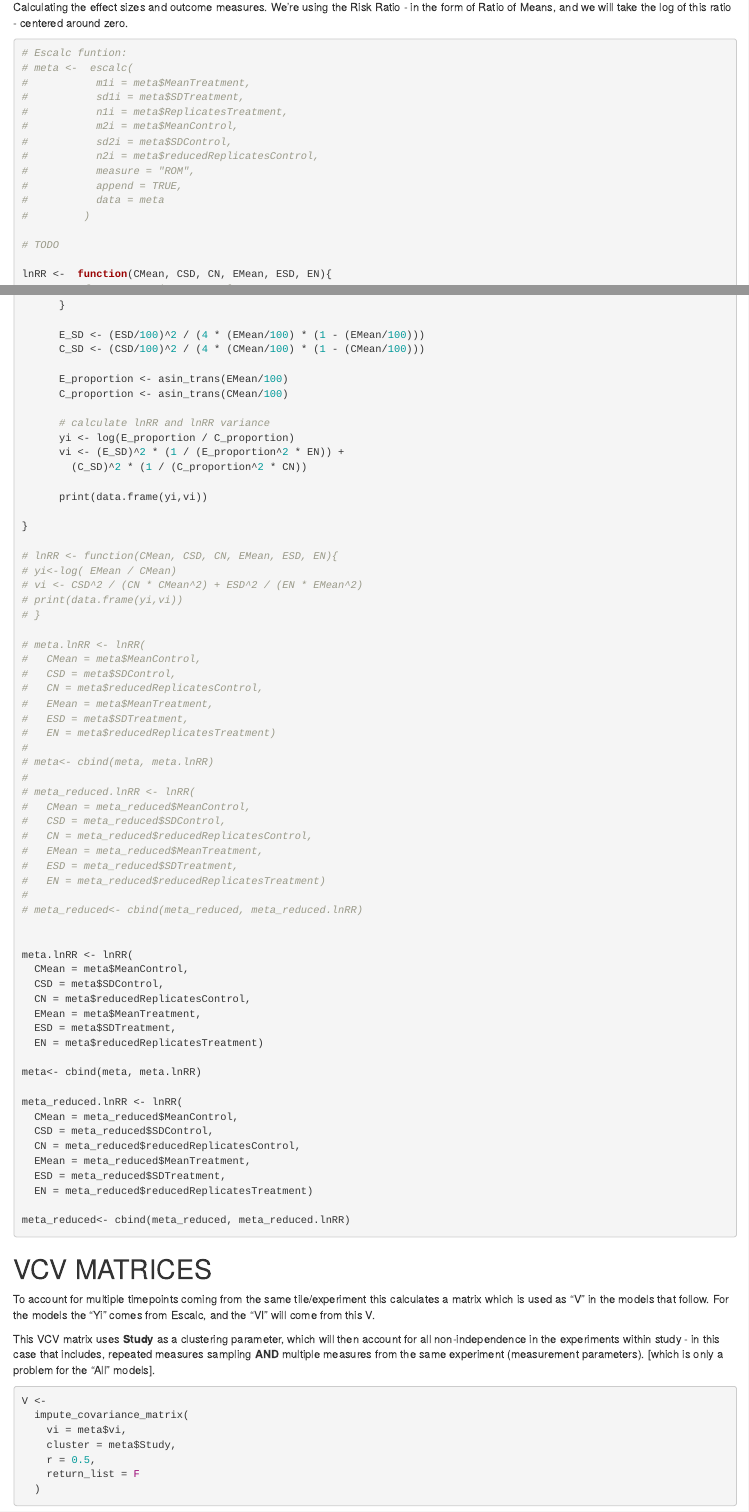
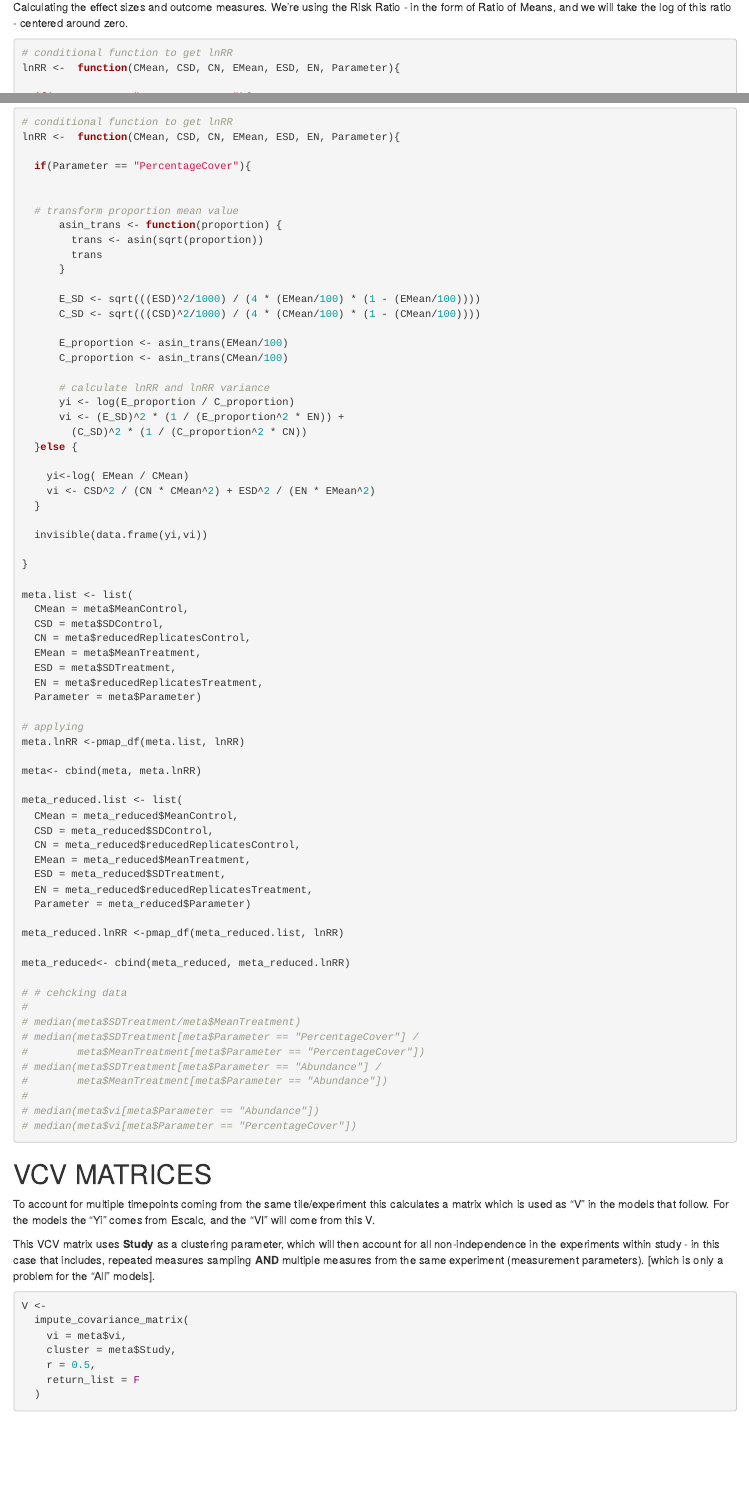
Before and after one commit to NinaSchaefer/Australia_Metaanalysis, an R Markdown document (R_script/Australia.Rmd): the page in a window 1100 px wide, from 12280 px down, and a second part further down, joined at a grey line. Rendered offline with R 4.5, knitr and Pandoc, with nearby package versions; some code elsewhere in the file could not run offline.

Commit message:
updated to get lnRR

````diff
--- a/R_script/Australia.Rmd
+++ b/R_script/Australia.Rmd
@@ -375,19 +375,8 @@ and we will take the log of this ratio - centered around zero.
 
 ```{r, results='hide'}
 
-# Escalc funtion:
-# meta <-  escalc(
-#           m1i = meta$MeanTreatment,
-#           sd1i = meta$SDTreatment,
-#           n1i = meta$ReplicatesTreatment,
-#           m2i = meta$MeanControl,
-#           sd2i = meta$SDControl,
-#           n2i = meta$reducedReplicatesControl,
-#           measure = "ROM",
-#           append = TRUE,
-#           data = meta
-#         )
+# conditional function to get lnRR
+lnRR <-  function(CMean, CSD, CN, EMean, ESD, EN, Parameter){
 
-# TODO
+  if(Parameter == "PercentageCover"){
 
-lnRR <-  function(CMean, CSD, CN, EMean, ESD, EN){
@@ -395,10 +384,11 @@ lnRR <-  function(CMean, CSD, CN, EMean, ESD, EN){
+  # transform proportion mean value
       asin_trans <- function(proportion) {
         trans <- asin(sqrt(proportion))
         trans
       }
 
-      E_SD <- (ESD/100)^2 / (4 * (EMean/100) * (1 - (EMean/100)))
-      C_SD <- (CSD/100)^2 / (4 * (CMean/100) * (1 - (CMean/100)))
+      E_SD <- sqrt(((ESD)^2/1000) / (4 * (EMean/100) * (1 - (EMean/100))))
+      C_SD <- sqrt(((CSD)^2/1000) / (4 * (CMean/100) * (1 - (CMean/100))))
 
       E_proportion <- asin_trans(EMean/100)
       C_proportion <- asin_trans(CMean/100)
@@ -407,57 +397,54 @@ lnRR <-  function(CMean, CSD, CN, EMean, ESD, EN){
       yi <- log(E_proportion / C_proportion)
       vi <- (E_SD)^2 * (1 / (E_proportion^2 * EN)) +
         (C_SD)^2 * (1 / (C_proportion^2 * CN))
+  }else {
 
-      print(data.frame(yi,vi))
+    yi<-log( EMean / CMean)
+    vi <- CSD^2 / (CN * CMean^2) + ESD^2 / (EN * EMean^2)
+  }
+
+  invisible(data.frame(yi,vi))
 
 }
 
-# lnRR <- function(CMean, CSD, CN, EMean, ESD, EN){
-# yi<-log( EMean / CMean)
-# vi <- CSD^2 / (CN * CMean^2) + ESD^2 / (EN * EMean^2)
-# print(data.frame(yi,vi))
-# }
-
-# meta.lnRR <- lnRR(
-#   CMean = meta$MeanControl,
-#   CSD = meta$SDControl,
-#   CN = meta$reducedReplicatesControl,
-#   EMean = meta$MeanTreatment,
-#   ESD = meta$SDTreatment,
-#   EN = meta$reducedReplicatesTreatment)
-#
-# meta<- cbind(meta, meta.lnRR)
-#
-# meta_reduced.lnRR <- lnRR(
-#   CMean = meta_reduced$MeanControl,
-#   CSD = meta_reduced$SDControl,
-#   CN = meta_reduced$reducedReplicatesControl,
-#   EMean = meta_reduced$MeanTreatment,
-#   ESD = meta_reduced$SDTreatment,
-#   EN = meta_reduced$reducedReplicatesTreatment)
-#
-# meta_reduced<- cbind(meta_reduced, meta_reduced.lnRR)
-
-
-meta.lnRR <- lnRR(
+meta.list <- list(
   CMean = meta$MeanControl,
   CSD = meta$SDControl,
   CN = meta$reducedReplicatesControl,
   EMean = meta$MeanTreatment,
   ESD = meta$SDTreatment,
-  EN = meta$reducedReplicatesTreatment)
+  EN = meta$reducedReplicatesTreatment,
+  Parameter = meta$Parameter)
+
+# applying
+meta.lnRR <-pmap_df(meta.list, lnRR)
 
 meta<- cbind(meta, meta.lnRR)
 
-meta_reduced.lnRR <- lnRR(
+meta_reduced.list <- list(
   CMean = meta_reduced$MeanControl,
   CSD = meta_reduced$SDControl,
   CN = meta_reduced$reducedReplicatesControl,
   EMean = meta_reduced$MeanTreatment,
   ESD = meta_reduced$SDTreatment,
-  EN = meta_reduced$reducedReplicatesTreatment)
+  EN = meta_reduced$reducedReplicatesTreatment,
+  Parameter = meta_reduced$Parameter)
+
+meta_reduced.lnRR <-pmap_df(meta_reduced.list, lnRR)
 
 meta_reduced<- cbind(meta_reduced, meta_reduced.lnRR)
+
+# # cehcking data
+#
+# median(meta$SDTreatment/meta$MeanTreatment)
+# median(meta$SDTreatment[meta$Parameter == "PercentageCover"] /
+#        meta$MeanTreatment[meta$Parameter == "PercentageCover"])
+# median(meta$SDTreatment[meta$Parameter == "Abundance"] /
+#        meta$MeanTreatment[meta$Parameter == "Abundance"])
+#
+# median(meta$vi[meta$Parameter == "Abundance"])
+# median(meta$vi[meta$Parameter == "PercentageCover"])
+
 
 ```
 
--- a/output/summ_simple.csv
+++ b/output/summ_simple.csv
@@ -1,2 +1,2 @@
 "","effectname","beta","percentage_increase_or_decrease_on_treatment","real.effect.value","pval","ci.lb","ci.ub","I2_total","I2_study","I2_Study_Experiment","I2_Study_Experiment_Duration","I2_Effect_ID","I2_Species","I2_Phylogeny","R2_marginal_fixed","R2_conditional_fixed_random","Moderator_significance_stat","Moderator_significance_pval","AIC"
-"intrcpt","intrcpt",-0.0156976581465836,-1.55750920824056,0.984424907917594,0.69934996130069,-0.0953636240447183,0.0639683077515512,99.5462794223068,0,0,0,89.7053255489603,9.84091968921829,0.0000341841281135791,0,9.88580781768645,0.149148971904555,0.69934996130069,742.058909366604
+"intrcpt","intrcpt",0.237789481863282,26.8442134640882,1.26844213464088,0.223112076300623,-0.144760728492373,0.620339692218936,23.1076590390755,10.3241303836608,0.246564044144494,0.24656404512332,4.63724861285596,4.89867528400424,2.75447666928665,0,79.93198443419,1.48424150850279,0.223112076300624,4380.41040676543
````
Also changed, not shown: R_script/Australia.Rmd (41 more changed lines).
